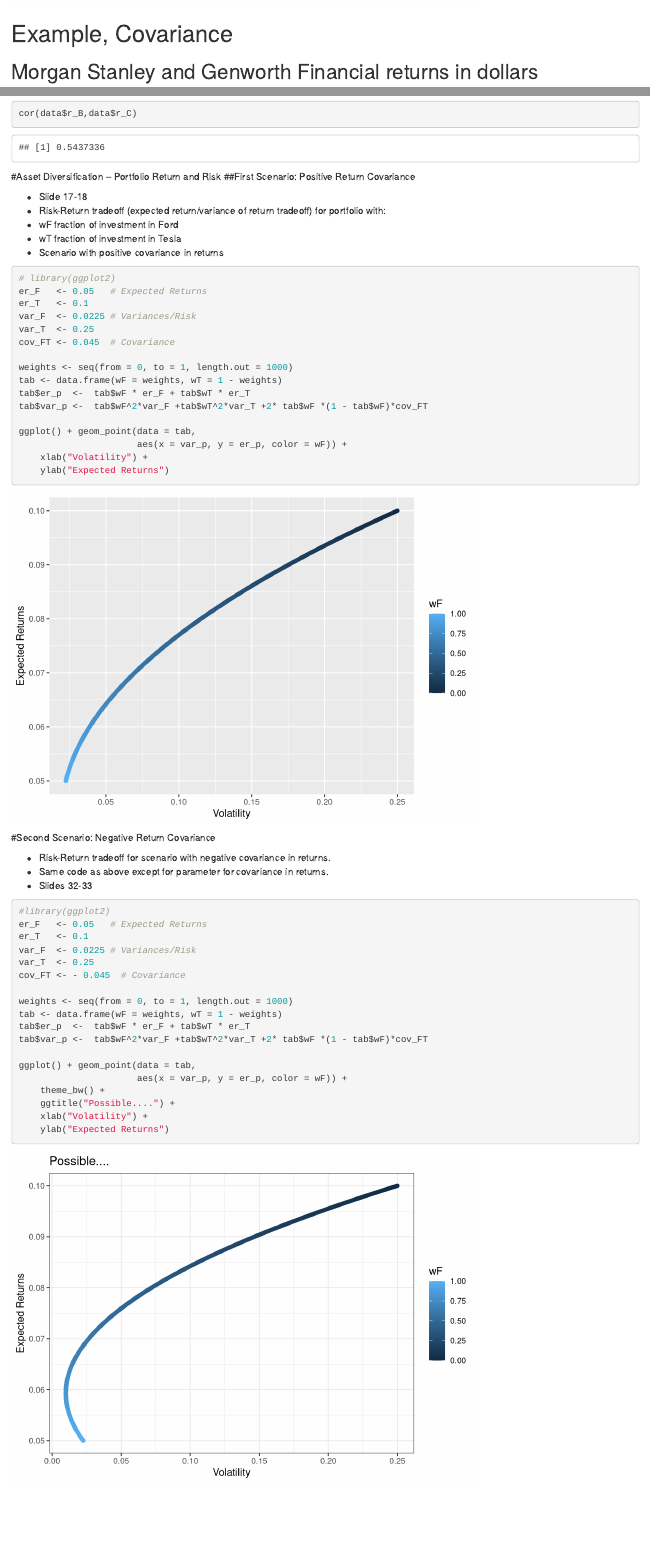
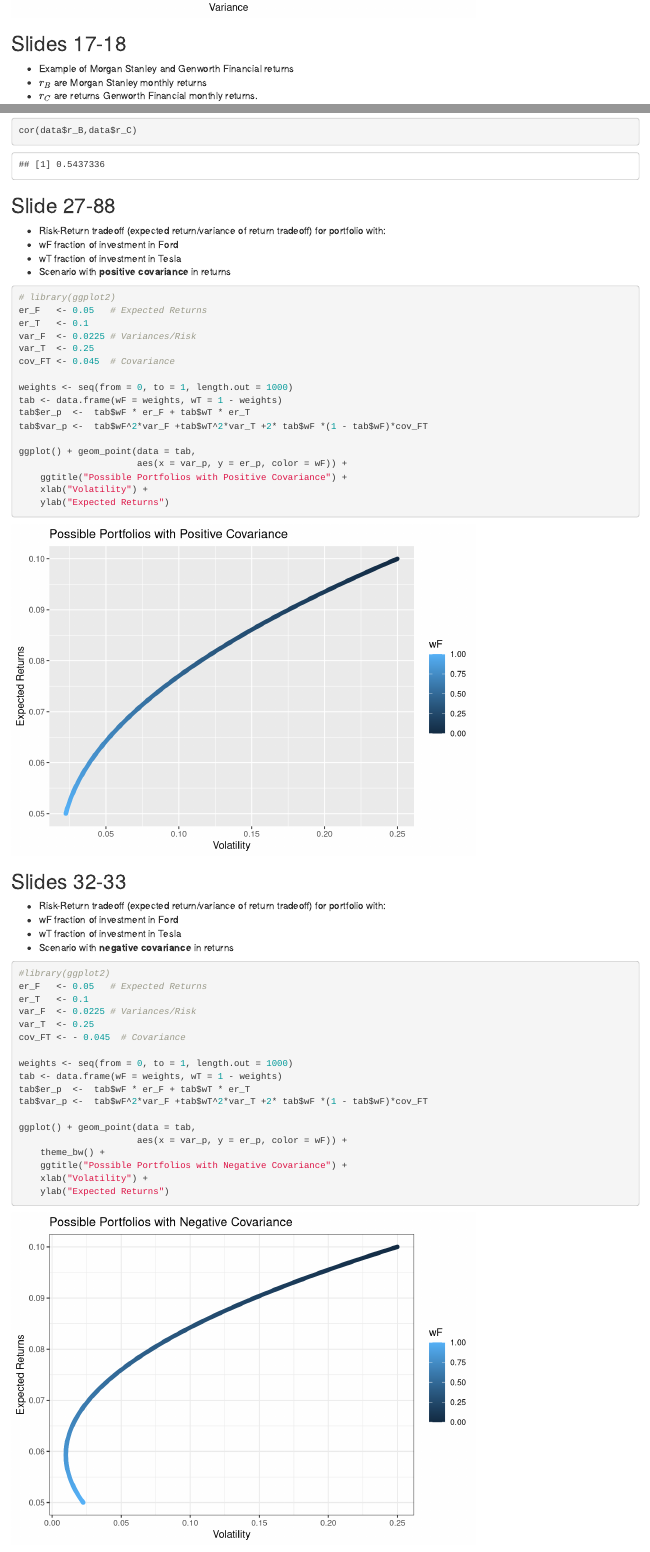
Before and after one commit to edward-vytlacil/edward-vytlacil.github.io, an R Markdown document (GEC/CodeL1.Rmd): the page in a window 1100 px wide, from 1550 px down before the commit and from 1460 px down after it, and a second part further down, joined at a grey line. Rendered offline with R 4.5, knitr and Pandoc, with nearby package versions; both versions are drawn in the output format of the newer one.

Commit message:
loading background material

````diff
--- a/GEC/CodeL1.Rmd
+++ b/GEC/CodeL1.Rmd
@@ -2,7 +2,7 @@
 title: "R Code used in Review Lecture"
 author: "Edward Vytlacil"
 date: "June 20, 2023"
-output: pdf_document
+output: html_document
 ---
 
 ```{r setup, include=FALSE}
@@ -50,6 +51,4 @@
     xlab("Variance") + ylab("Expected Returns")
 ```
 
-# Example, Covariance
-## Morgan Stanley and Genworth Financial returns in dollars
 
@@ -56,4 +56,4 @@
 
-* Slides 17-18
+* Example of Morgan Stanley and Genworth Financial returns
 * $r_B$ are Morgan Stanley monthly returns
 * $r_C$ are returns Genworth Financial monthly returns.
@@ -76,6 +77,5 @@
 ```
 
 
-#Asset Diversification – Portfolio Return and Risk
-##First Scenario: Positive Return Covariance
+## Slide 27-88
 
@@ -83,7 +82,7 @@
 * Risk-Return tradeoff (expected return/variance of return tradeoff) for portfolio with:
 + wF fraction of investment in Ford
 + wT fraction of investment in Tesla
-* Scenario with positive covariance in returns
+* Scenario with **positive covariance** in returns
 
 ```{r }
 # library(ggplot2)
@@ -100,16 +99,20 @@
 
 ggplot() + geom_point(data = tab,
                       aes(x = var_p, y = er_p, color = wF)) +
+    ggtitle("Possible Portfolios with Positive Covariance") +
     xlab("Volatility") +
     ylab("Expected Returns")
 
 ```
 
-#Second Scenario: Negative Return Covariance
+## Slides 32-33
 
-* Risk-Return tradeoff for scenario with negative covariance in returns.
-* Same code as above except for parameter for covariance in returns.
-* Slides 32-33
+* Risk-Return tradeoff (expected return/variance of return tradeoff) for portfolio with:
++ wF fraction of investment in Ford
++ wT fraction of investment in Tesla
+* Scenario with **negative covariance** in returns
+
+
 ```{r }
 #library(ggplot2)
 er_F   <- 0.05   # Expected Returns
@@ -126,7 +129,7 @@
 ggplot() + geom_point(data = tab,
                       aes(x = var_p, y = er_p, color = wF)) +
     theme_bw() +
-    ggtitle("Possible....") +
+    ggtitle("Possible Portfolios with Negative Covariance") +
     xlab("Volatility") +
     ylab("Expected Returns")
 ```
````
Also changed, not shown: GEC/CodeL1.html (added), GEC/CodeL1.pdf (added), GEC/Install_R.pdf (added), GEC/Review_Lecture.pdf, GEC/CodeL1.Rmd (16 more changed lines).
